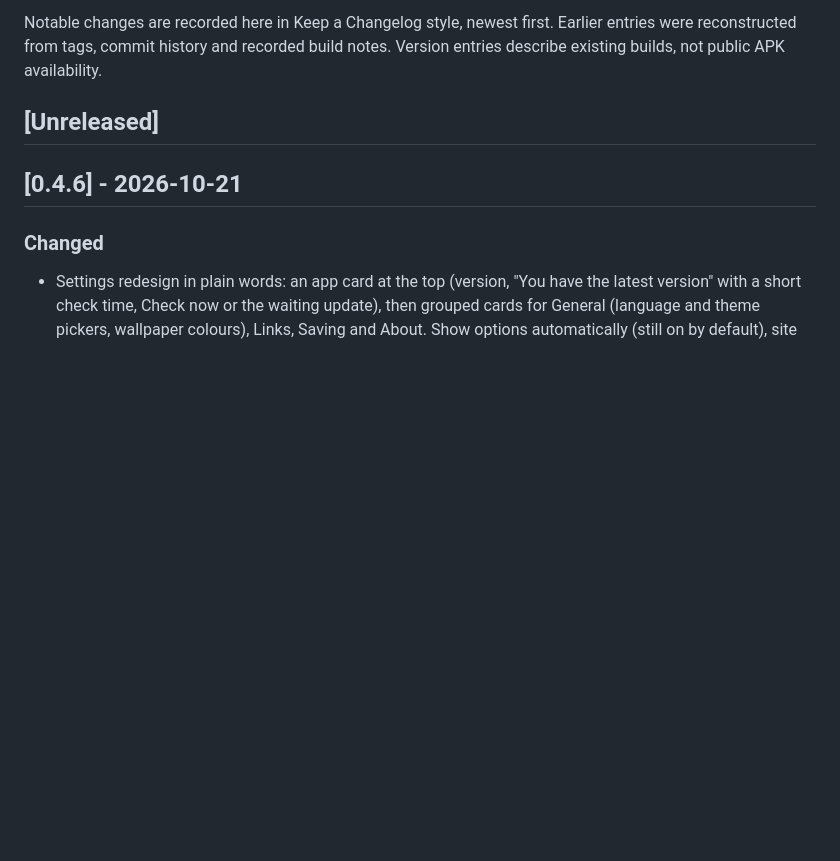
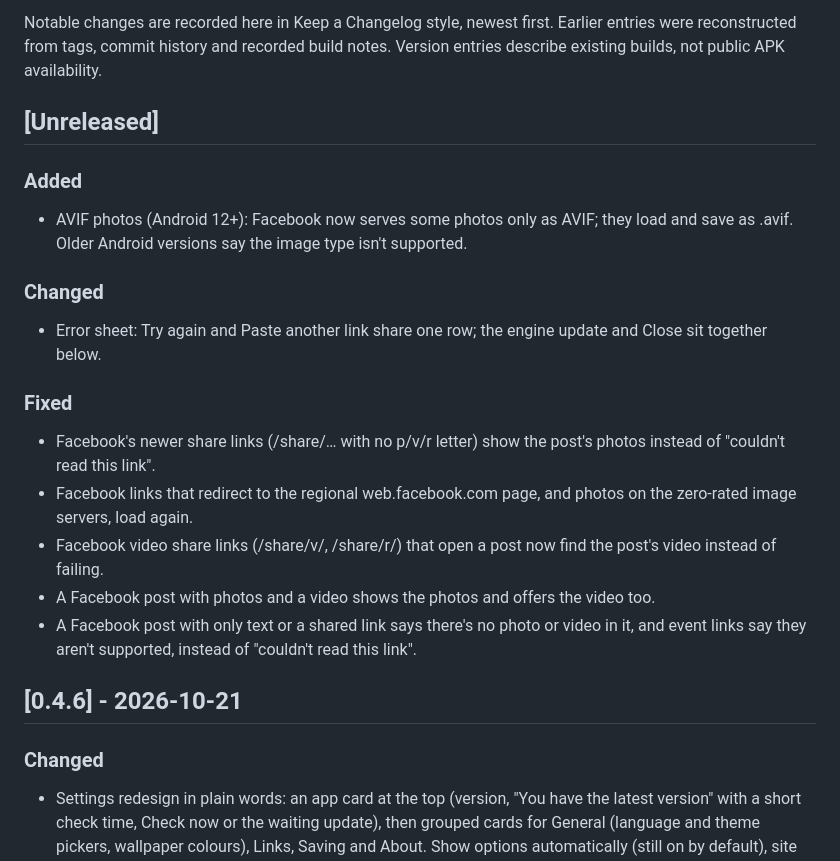
Before and after one commit to ahmed-abdat/nezzel, a Markdown page: CHANGELOG.md, the part around the change. GitHub-like rendering; blank space fills up the shorter version.

Commit message:
docs(changelog): unreleased Facebook and AVIF fixes
Claude-Session: https://claude.ai/code/session_01KemVgGKUnbkjNiwiJKCnQ3

```diff
--- a/CHANGELOG.md
+++ b/CHANGELOG.md
@@ -5,6 +5,22 @@ Earlier entries were reconstructed from tags, commit history and recorded build
 Version entries describe existing builds, not public APK availability.
 
 ## [Unreleased]
+
+### Added
+
+- AVIF photos (Android 12+): Facebook now serves some photos only as AVIF; they load and save as .avif. Older Android versions say the image type isn't supported.
+
+### Changed
+
+- Error sheet: Try again and Paste another link share one row; the engine update and Close sit together below.
+
+### Fixed
+
+- Facebook's newer share links (/share/… with no p/v/r letter) show the post's photos instead of "couldn't read this link".
+- Facebook links that redirect to the regional web.facebook.com page, and photos on the zero-rated image servers, load again.
+- Facebook video share links (/share/v/, /share/r/) that open a post now find the post's video instead of failing.
+- A Facebook post with photos and a video shows the photos and offers the video too.
+- A Facebook post with only text or a shared link says there's no photo or video in it, and event links say they aren't supported, instead of "couldn't read this link".
 
 ## [0.4.6] - 2026-10-21
 
```
